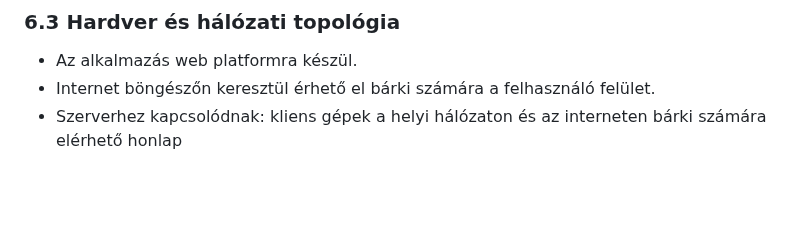
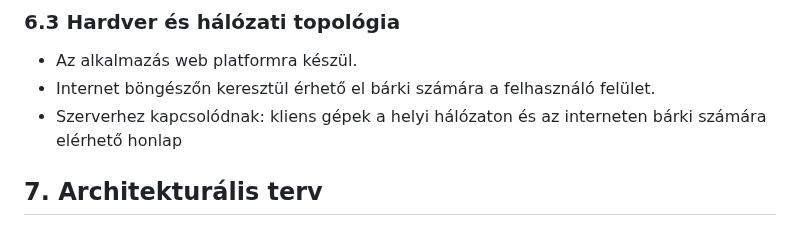
Before and after one commit to OroszBence54/RFT-2022-23-1-Nap, a Markdown page: Doc/Rendszerterv.md, the part around the change. GitHub-like rendering; blank space fills up the shorter version.

Commit message:
Architekturális terv

```diff
--- a/Doc/Rendszerterv.md
+++ b/Doc/Rendszerterv.md
@@ -83,3 +83,4 @@ Nincsenek vásárolt szoftver komponensek és külső rendszerek.
 - Az alkalmazás web platformra készül.
 - Internet böngészőn keresztül érhető el bárki számára a felhasználó felület.
 - Szerverhez kapcsolódnak: kliens gépek a helyi hálózaton és az interneten bárki számára elérhető honlap
+## 7. Architekturális terv
```
